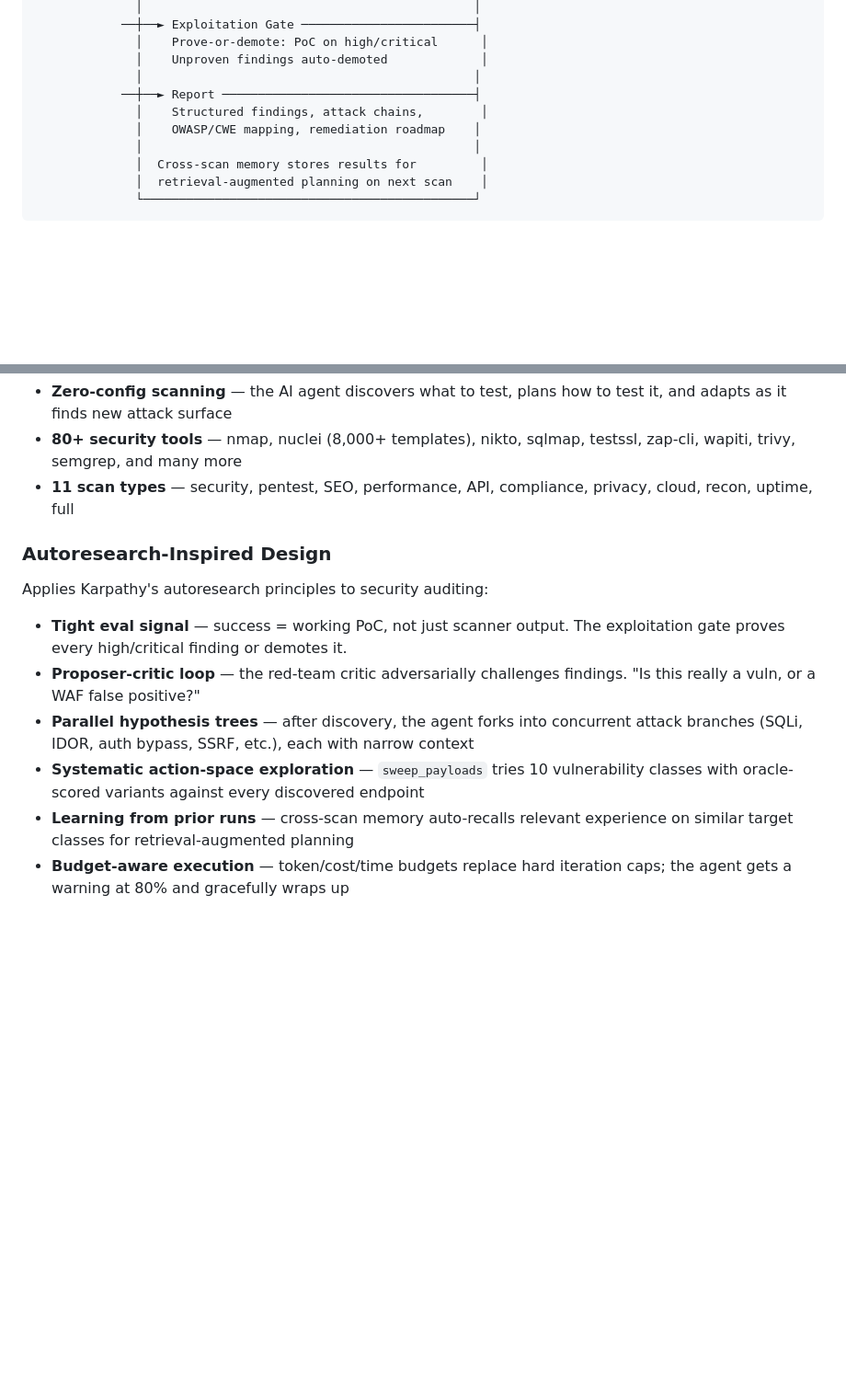
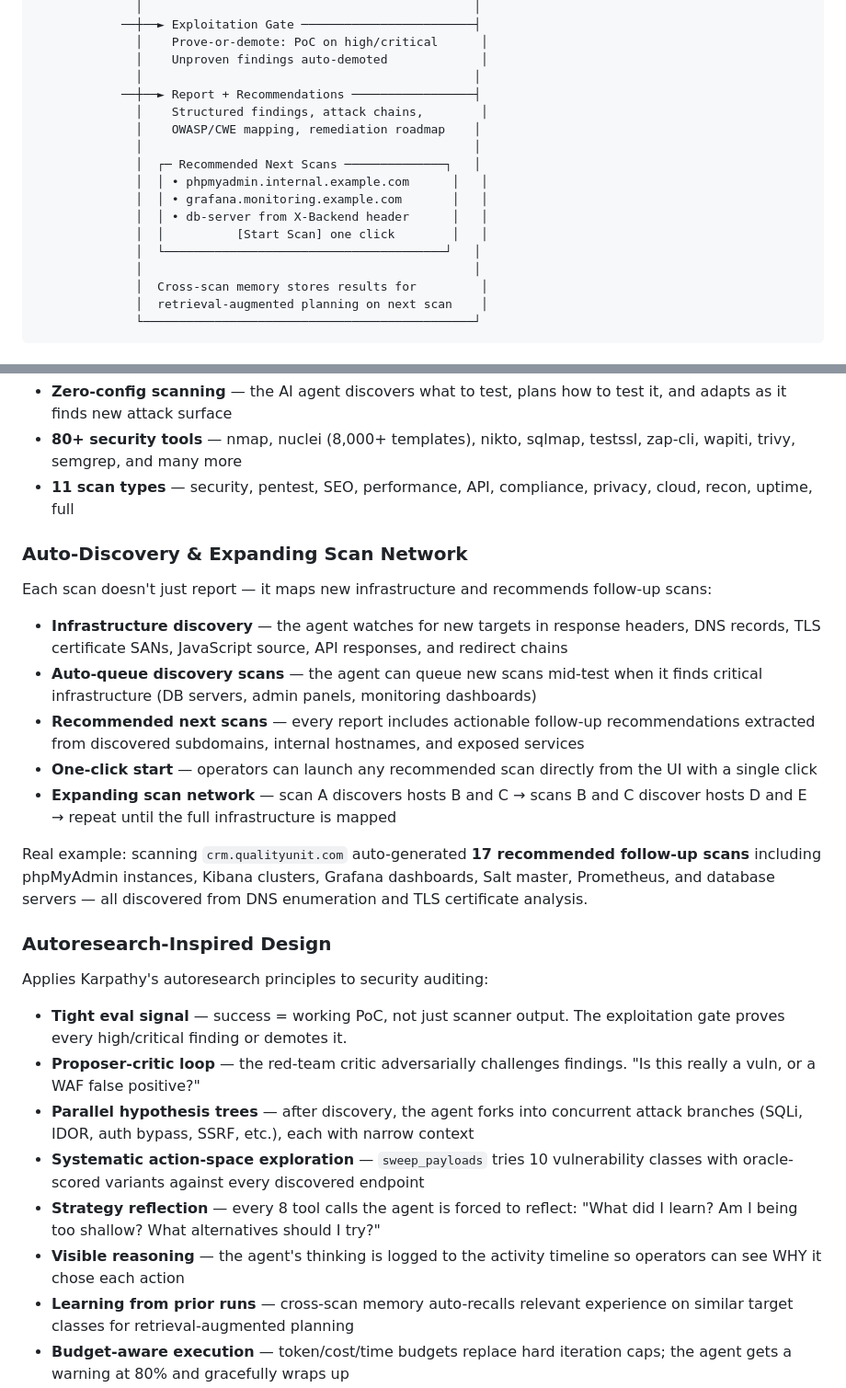
Before and after one commit to vzeman/sssai, a Markdown page: README.md, 2 parts joined by grey strips. Shown at 92% size. Rendered like a GitHub page; blank space fills up the shorter version.

Commit message:
docs: update README with auto-discovery scan network + strategy reflection
Adds sections for:
- Auto-Discovery & Expanding Scan Network: infrastructure discovery,
  auto-queue, recommended next scans, one-click start, real example
  (17 recommendations from crm.qualityunit.com scan)
- Strategy reflection + visible reasoning in autoresearch section
- Updated lifecycle diagram showing recommendations + one-click start

Co-Authored-By: Claude Opus 4.6 (1M context) <noreply@anthropic.com>

```diff
--- a/README.md
+++ b/README.md
@@ -31,9 +31,16 @@ Target ──►  Discovery ──► Attack Surface ──► Adaptive Plan
               │    Prove-or-demote: PoC on high/critical      │
               │    Unproven findings auto-demoted             │
               │                                              │
-            ──┼──► Report ───────────────────────────────────┤
+            ──┼──► Report + Recommendations ─────────────────┤
               │    Structured findings, attack chains,        │
               │    OWASP/CWE mapping, remediation roadmap    │
+              │                                              │
+              │  ┌─ Recommended Next Scans ──────────────┐   │
+              │  │ • phpmyadmin.internal.example.com      │   │
+              │  │ • grafana.monitoring.example.com       │   │
+              │  │ • db-server from X-Backend header      │   │
+              │  │          [Start Scan] one click        │   │
+              │  └───────────────────────────────────────┘   │
               │                                              │
               │  Cross-scan memory stores results for         │
               │  retrieval-augmented planning on next scan    │
@@ -47,6 +54,17 @@ Target ──►  Discovery ──► Attack Surface ──► Adaptive Plan
 - **80+ security tools** — nmap, nuclei (8,000+ templates), nikto, sqlmap, testssl, zap-cli, wapiti, trivy, semgrep, and many more
 - **11 scan types** — security, pentest, SEO, performance, API, compliance, privacy, cloud, recon, uptime, full
 
+### Auto-Discovery & Expanding Scan Network
+Each scan doesn't just report — it maps new infrastructure and recommends follow-up scans:
+
+- **Infrastructure discovery** — the agent watches for new targets in response headers, DNS records, TLS certificate SANs, JavaScript source, API responses, and redirect chains
+- **Auto-queue discovery scans** — the agent can queue new scans mid-test when it finds critical infrastructure (DB servers, admin panels, monitoring dashboards)
+- **Recommended next scans** — every report includes actionable follow-up recommendations extracted from discovered subdomains, internal hostnames, and exposed services
+- **One-click start** — operators can launch any recommended scan directly from the UI with a single click
+- **Expanding scan network** — scan A discovers hosts B and C → scans B and C discover hosts D and E → repeat until the full infrastructure is mapped
+
+Real example: scanning `crm.qualityunit.com` auto-generated **17 recommended follow-up scans** including phpMyAdmin instances, Kibana clusters, Grafana dashboards, Salt master, Prometheus, and database servers — all discovered from DNS enumeration and TLS certificate analysis.
+
 ### Autoresearch-Inspired Design
 Applies Karpathy's autoresearch principles to security auditing:
 
@@ -54,6 +72,8 @@ Applies Karpathy's autoresearch principles to security auditing:
 - **Proposer-critic loop** — the red-team critic adversarially challenges findings. "Is this really a vuln, or a WAF false positive?"
 - **Parallel hypothesis trees** — after discovery, the agent forks into concurrent attack branches (SQLi, IDOR, auth bypass, SSRF, etc.), each with narrow context
 - **Systematic action-space exploration** — `sweep_payloads` tries 10 vulnerability classes with oracle-scored variants against every discovered endpoint
+- **Strategy reflection** — every 8 tool calls the agent is forced to reflect: "What did I learn? Am I being too shallow? What alternatives should I try?"
+- **Visible reasoning** — the agent's thinking is logged to the activity timeline so operators can see WHY it chose each action
 - **Learning from prior runs** — cross-scan memory auto-recalls relevant experience on similar target classes for retrieval-augmented planning
 - **Budget-aware execution** — token/cost/time budgets replace hard iteration caps; the agent gets a warning at 80% and gracefully wraps up
 
```
